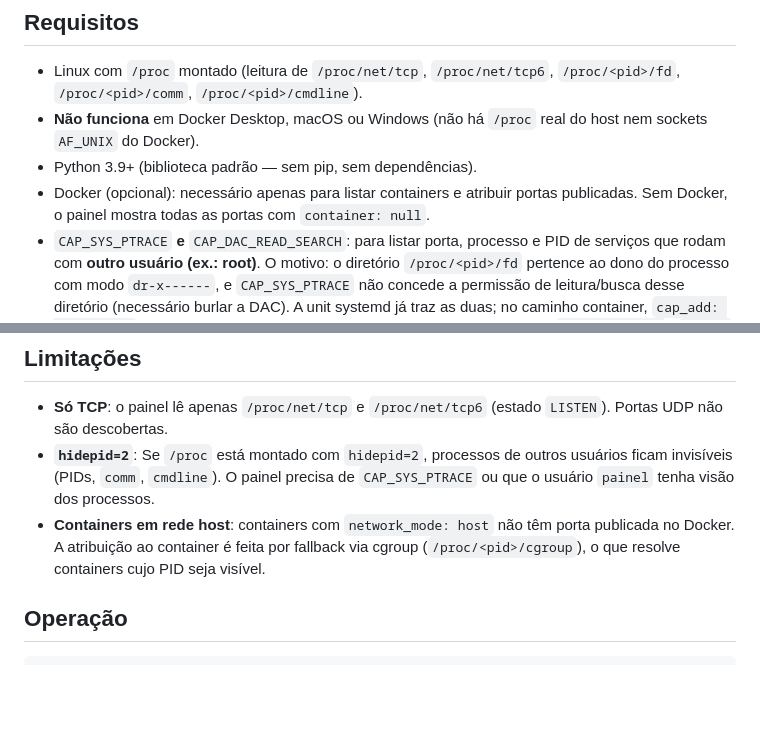
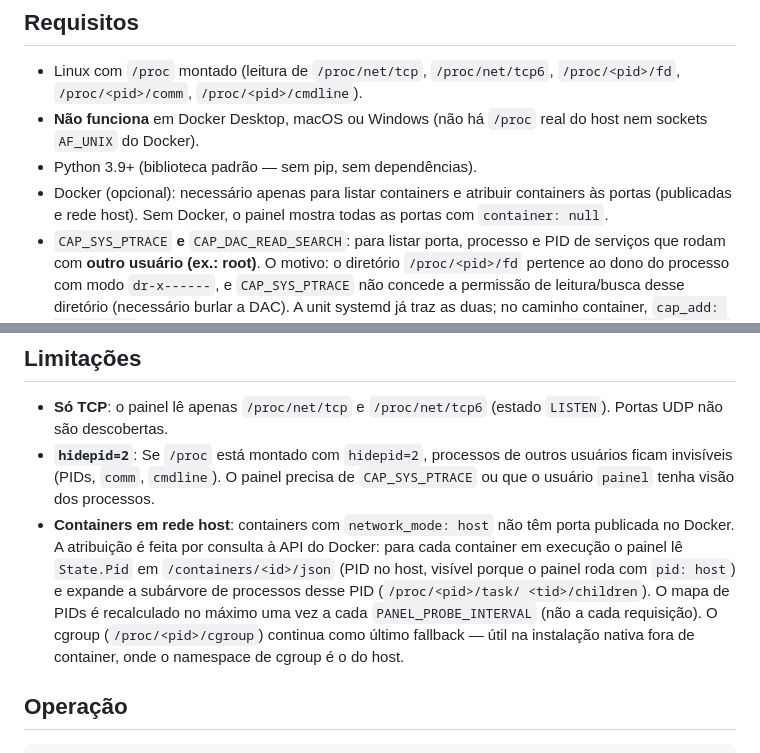
Before and after one commit to olokorre/painel-servicos, a Markdown page: README.md, 2 parts joined by grey strips. Drawn GitHub-style; blank space fills up the shorter version.

Commit message:
docs: atribuicao de container em rede host e por PID (API do Docker), cgroup so como fallback

```diff
--- a/README.md
+++ b/README.md
@@ -21,8 +21,9 @@ com `network_mode: host` e `pid: host`.
 - **Não funciona** em Docker Desktop, macOS ou Windows (não há `/proc` real do
   host nem sockets `AF_UNIX` do Docker).
 - Python 3.9+ (biblioteca padrão — sem pip, sem dependências).
-- Docker (opcional): necessário apenas para listar containers e atribuir portas
-  publicadas. Sem Docker, o painel mostra todas as portas com `container: null`.
+- Docker (opcional): necessário apenas para listar containers e atribuir
+  containers às portas (publicadas e rede host). Sem Docker, o painel mostra
+  todas as portas com `container: null`.
 - `CAP_SYS_PTRACE` **e** `CAP_DAC_READ_SEARCH`: para listar porta, processo e
   PID de serviços que rodam com **outro usuário (ex.: root)**. O motivo: o
   diretório `/proc/<pid>/fd` pertence ao dono do processo com modo `dr-x------`,
@@ -145,9 +146,14 @@ títulos, ícones e status) sobrevive a reinícios do serviço.
   outros usuários ficam invisíveis (PIDs, `comm`, `cmdline`). O painel precisa
   de `CAP_SYS_PTRACE` ou que o usuário `painel` tenha visão dos processos.
 - **Containers em rede host**: containers com `network_mode: host` não têm
-  porta publicada no Docker. A atribuição ao container é feita por fallback
-  via cgroup (`/proc/<pid>/cgroup`), o que resolve containers cujo PID seja
-  visível.
+  porta publicada no Docker. A atribuição é feita por consulta à API do Docker:
+  para cada container em execução o painel lê `State.Pid` em
+  `/containers/<id>/json` (PID no host, visível porque o painel roda com
+  `pid: host`) e expande a subárvore de processos desse PID (`/proc/<pid>/task/
+  <tid>/children`). O mapa de PIDs é recalculado no máximo uma vez a cada
+  `PANEL_PROBE_INTERVAL` (não a cada requisição). O cgroup
+  (`/proc/<pid>/cgroup`) continua como último fallback — útil na instalação
+  nativa fora de container, onde o namespace de cgroup é o do host.
 
 ## Operação
 
```
